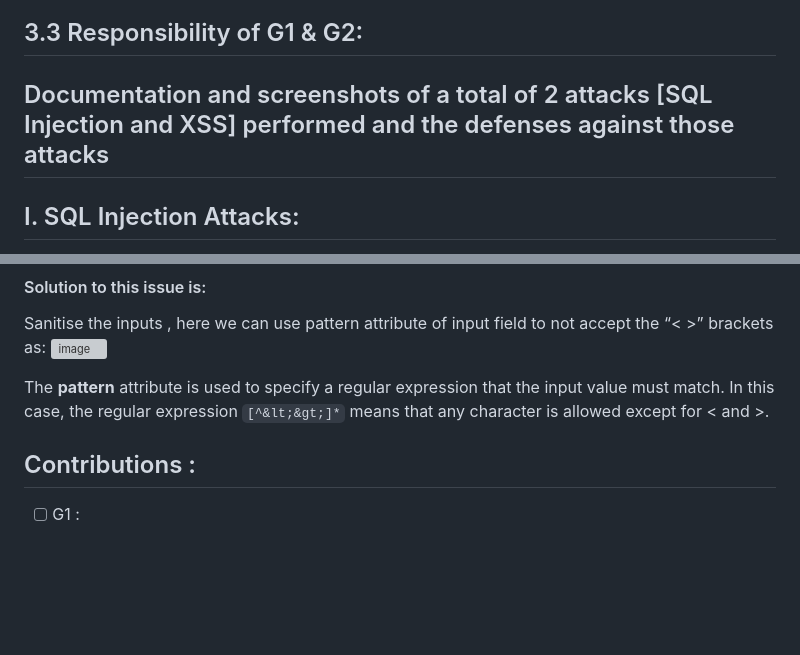
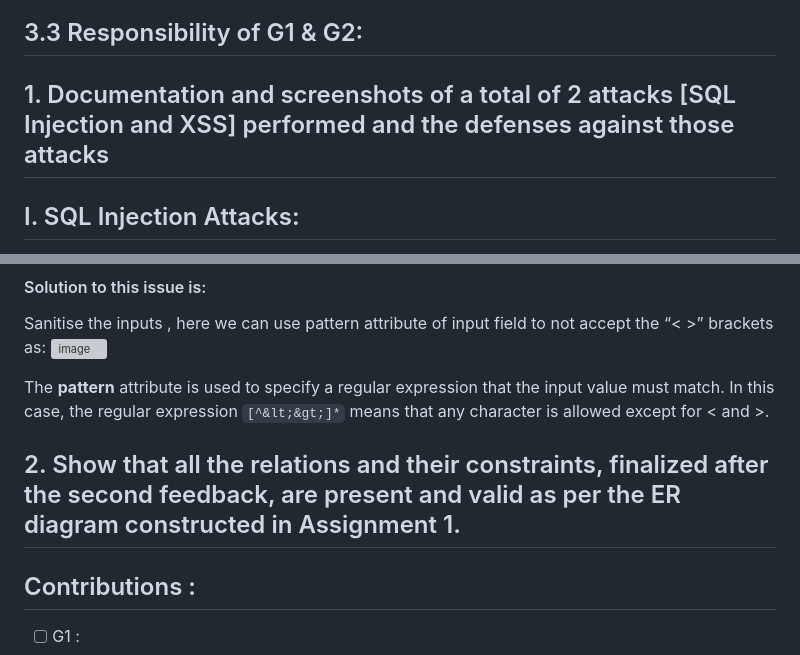
Before and after one commit to zealshah-05/Laundry-Management-System-IITGN, a Markdown page: README.md, 2 parts joined by grey strips. GitHub-like rendering; blank space fills up the shorter version; grey boxes are pictures that could not be loaded.

````diff
--- a/README.md
+++ b/README.md
@@ -151,7 +151,7 @@ Flask code for adding an extra field.
 ### Final recommendation is fulfilled !!
 
 ## 3.3 Responsibility of G1 & G2:
-## Documentation and screenshots of a total of 2 attacks [SQL Injection and XSS] performed and the defenses against those attacks
+## 1. Documentation and screenshots of a total of 2 attacks [SQL Injection and XSS] performed and the defenses against those attacks
 ## I. SQL Injection Attacks:
 
 A.	In login page if we insert “' or 1=1 –“ in both email and password then we directly get access to system. Because of “or” statement other conditions does not consider.
@@ -218,6 +218,9 @@ Sanitise the inputs , here we can use pattern attribute of input field to not ac
 
 The **pattern** attribute is used to specify a regular expression that the input value must match. In this case, the regular expression ```[^&lt;&gt;]*``` means that any character is allowed except for < and >.
 
+## 2. Show that all the relations and their constraints, finalized after the second feedback, are present and valid as per the ER diagram constructed in Assignment 1.
+
+
 
 ## Contributions :
 
````
